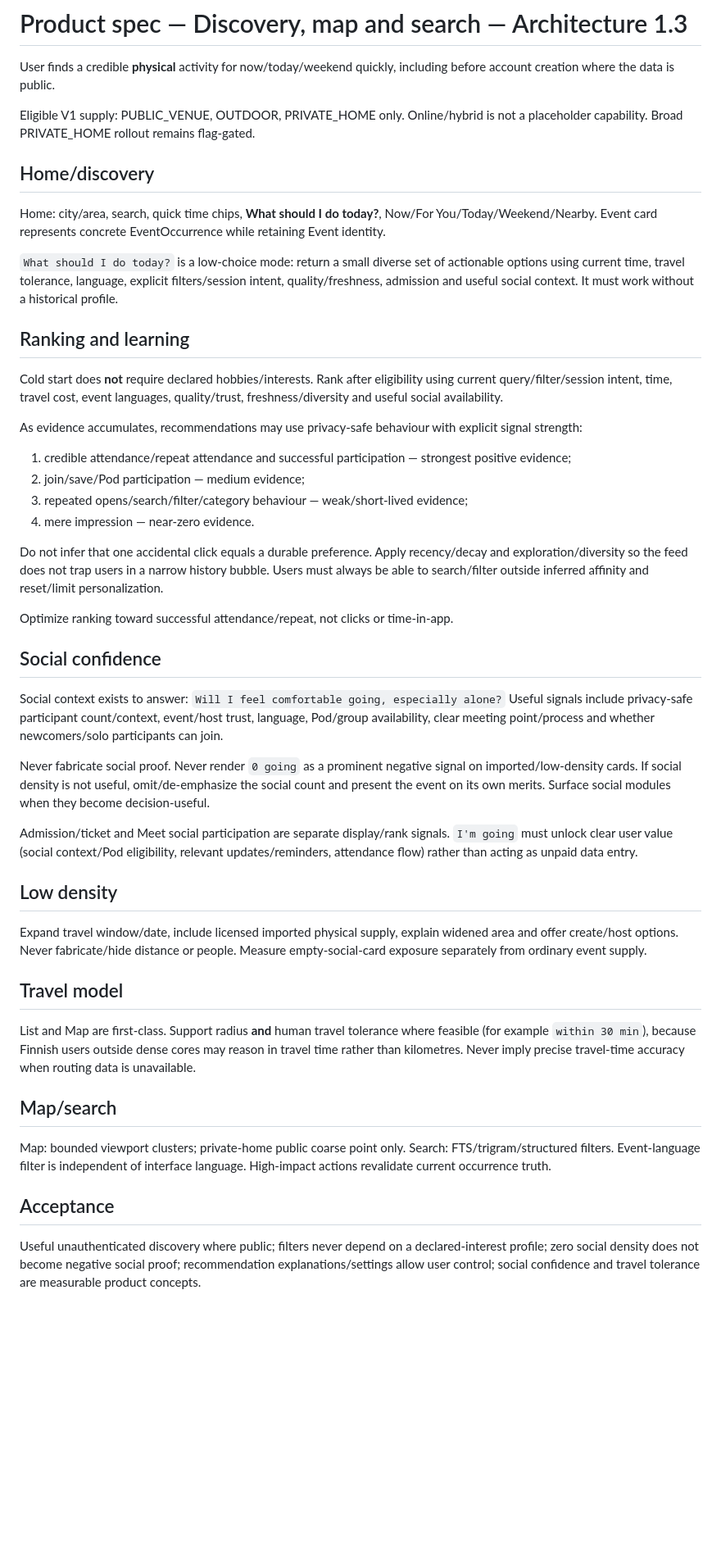
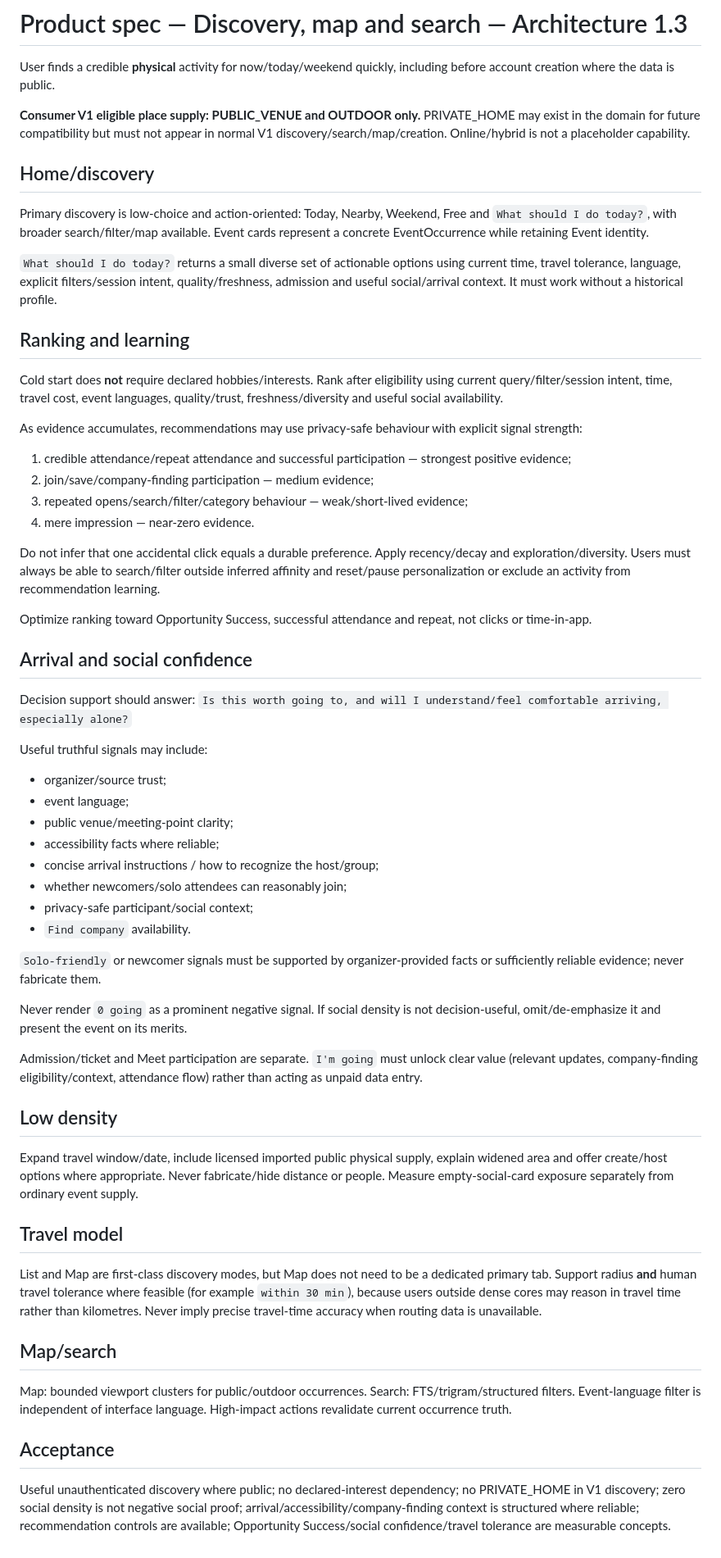
Before and after one commit to StrayForest/meet, a Markdown page: docs/product-specs/discovery-map-search.md, the part around the change. Shown at 82% size. GitHub-like rendering; blank space fills up the shorter version.

Commit message:
docs: align discovery with V1 and arrival-confidence strategy

```diff
--- a/docs/product-specs/discovery-map-search.md
+++ b/docs/product-specs/discovery-map-search.md
@@ -2,41 +2,53 @@
 
 User finds a credible **physical** activity for now/today/weekend quickly, including before account creation where the data is public.
 
-Eligible V1 supply: PUBLIC_VENUE, OUTDOOR, PRIVATE_HOME only. Online/hybrid is not a placeholder capability. Broad PRIVATE_HOME rollout remains flag-gated.
+**Consumer V1 eligible place supply: PUBLIC_VENUE and OUTDOOR only.** PRIVATE_HOME may exist in the domain for future compatibility but must not appear in normal V1 discovery/search/map/creation. Online/hybrid is not a placeholder capability.
 
 ## Home/discovery
-Home: city/area, search, quick time chips, **What should I do today?**, Now/For You/Today/Weekend/Nearby. Event card represents concrete EventOccurrence while retaining Event identity.
+Primary discovery is low-choice and action-oriented: Today, Nearby, Weekend, Free and `What should I do today?`, with broader search/filter/map available. Event cards represent a concrete EventOccurrence while retaining Event identity.
 
-`What should I do today?` is a low-choice mode: return a small diverse set of actionable options using current time, travel tolerance, language, explicit filters/session intent, quality/freshness, admission and useful social context. It must work without a historical profile.
+`What should I do today?` returns a small diverse set of actionable options using current time, travel tolerance, language, explicit filters/session intent, quality/freshness, admission and useful social/arrival context. It must work without a historical profile.
 
 ## Ranking and learning
 Cold start does **not** require declared hobbies/interests. Rank after eligibility using current query/filter/session intent, time, travel cost, event languages, quality/trust, freshness/diversity and useful social availability.
 
 As evidence accumulates, recommendations may use privacy-safe behaviour with explicit signal strength:
 1. credible attendance/repeat attendance and successful participation — strongest positive evidence;
-2. join/save/Pod participation — medium evidence;
+2. join/save/company-finding participation — medium evidence;
 3. repeated opens/search/filter/category behaviour — weak/short-lived evidence;
 4. mere impression — near-zero evidence.
 
-Do not infer that one accidental click equals a durable preference. Apply recency/decay and exploration/diversity so the feed does not trap users in a narrow history bubble. Users must always be able to search/filter outside inferred affinity and reset/limit personalization.
+Do not infer that one accidental click equals a durable preference. Apply recency/decay and exploration/diversity. Users must always be able to search/filter outside inferred affinity and reset/pause personalization or exclude an activity from recommendation learning.
 
-Optimize ranking toward successful attendance/repeat, not clicks or time-in-app.
+Optimize ranking toward Opportunity Success, successful attendance and repeat, not clicks or time-in-app.
 
-## Social confidence
-Social context exists to answer: `Will I feel comfortable going, especially alone?` Useful signals include privacy-safe participant count/context, event/host trust, language, Pod/group availability, clear meeting point/process and whether newcomers/solo participants can join.
+## Arrival and social confidence
+Decision support should answer: `Is this worth going to, and will I understand/feel comfortable arriving, especially alone?`
 
-Never fabricate social proof. Never render `0 going` as a prominent negative signal on imported/low-density cards. If social density is not useful, omit/de-emphasize the social count and present the event on its own merits. Surface social modules when they become decision-useful.
+Useful truthful signals may include:
+- organizer/source trust;
+- event language;
+- public venue/meeting-point clarity;
+- accessibility facts where reliable;
+- concise arrival instructions / how to recognize the host/group;
+- whether newcomers/solo attendees can reasonably join;
+- privacy-safe participant/social context;
+- `Find company` availability.
 
-Admission/ticket and Meet social participation are separate display/rank signals. `I'm going` must unlock clear user value (social context/Pod eligibility, relevant updates/reminders, attendance flow) rather than acting as unpaid data entry.
+`Solo-friendly` or newcomer signals must be supported by organizer-provided facts or sufficiently reliable evidence; never fabricate them.
+
+Never render `0 going` as a prominent negative signal. If social density is not decision-useful, omit/de-emphasize it and present the event on its merits.
+
+Admission/ticket and Meet participation are separate. `I'm going` must unlock clear value (relevant updates, company-finding eligibility/context, attendance flow) rather than acting as unpaid data entry.
 
 ## Low density
-Expand travel window/date, include licensed imported physical supply, explain widened area and offer create/host options. Never fabricate/hide distance or people. Measure empty-social-card exposure separately from ordinary event supply.
+Expand travel window/date, include licensed imported public physical supply, explain widened area and offer create/host options where appropriate. Never fabricate/hide distance or people. Measure empty-social-card exposure separately from ordinary event supply.
 
 ## Travel model
-List and Map are first-class. Support radius **and** human travel tolerance where feasible (for example `within 30 min`), because Finnish users outside dense cores may reason in travel time rather than kilometres. Never imply precise travel-time accuracy when routing data is unavailable.
+List and Map are first-class discovery modes, but Map does not need to be a dedicated primary tab. Support radius **and** human travel tolerance where feasible (for example `within 30 min`), because users outside dense cores may reason in travel time rather than kilometres. Never imply precise travel-time accuracy when routing data is unavailable.
 
 ## Map/search
-Map: bounded viewport clusters; private-home public coarse point only. Search: FTS/trigram/structured filters. Event-language filter is independent of interface language. High-impact actions revalidate current occurrence truth.
+Map: bounded viewport clusters for public/outdoor occurrences. Search: FTS/trigram/structured filters. Event-language filter is independent of interface language. High-impact actions revalidate current occurrence truth.
 
 ## Acceptance
-Useful unauthenticated discovery where public; filters never depend on a declared-interest profile; zero social density does not become negative social proof; recommendation explanations/settings allow user control; social confidence and travel tolerance are measurable product concepts.
+Useful unauthenticated discovery where public; no declared-interest dependency; no PRIVATE_HOME in V1 discovery; zero social density is not negative social proof; arrival/accessibility/company-finding context is structured where reliable; recommendation controls are available; Opportunity Success/social confidence/travel tolerance are measurable concepts.
```
